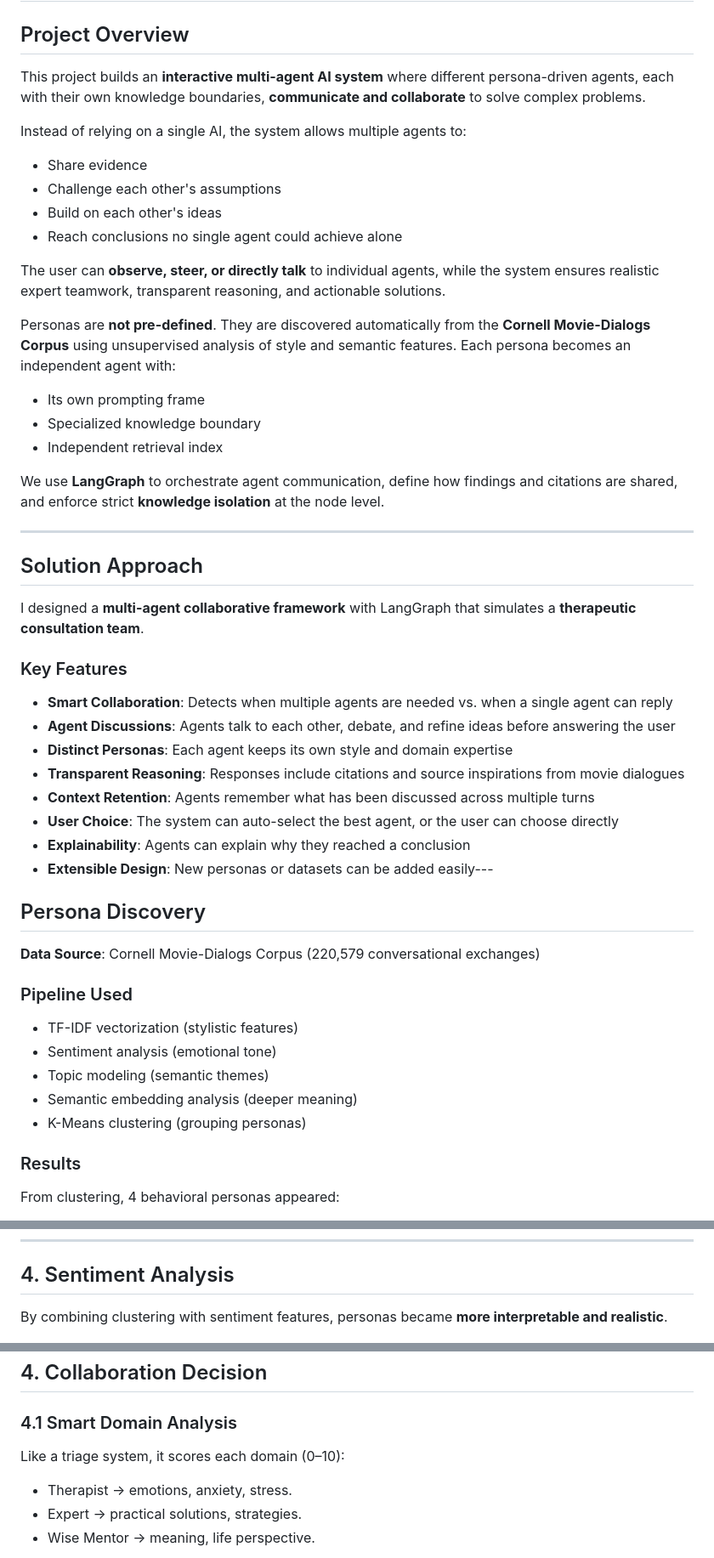
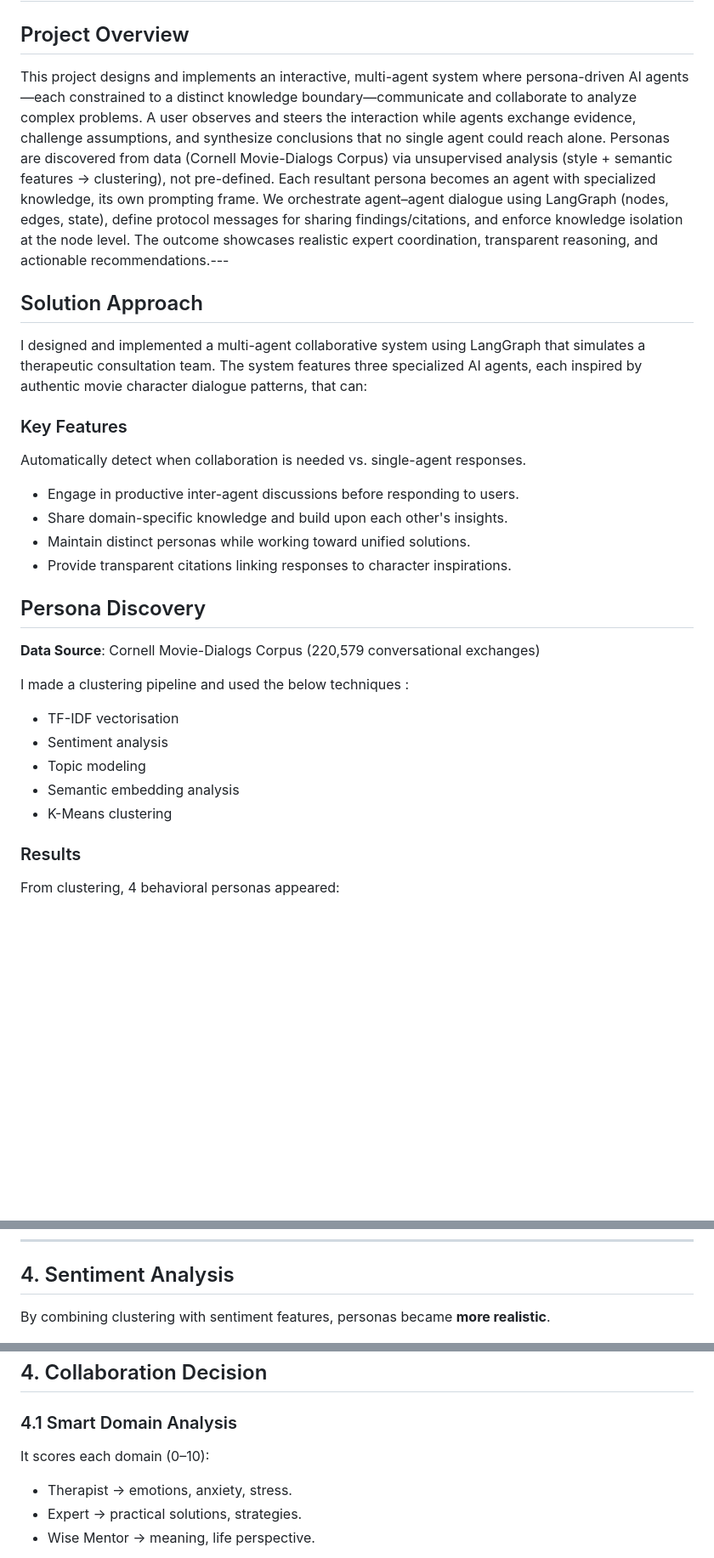
Before and after one commit to sam2527ub/VectorAI, a Markdown page: Readme.md, 3 parts joined by grey strips. Shown at 85% size. Rendered like a GitHub page; blank space fills up the shorter version.

```diff
--- a/Readme.md
+++ b/Readme.md
@@ -1,50 +1,27 @@
 # Multi-Agent AI System
 
 ## Project Overview
-
-This project builds an **interactive multi-agent AI system** where different persona-driven agents, each with their own knowledge boundaries, **communicate and collaborate** to solve complex problems.
-
-Instead of relying on a single AI, the system allows multiple agents to:
-- Share evidence
-- Challenge each other's assumptions
-- Build on each other's ideas
-- Reach conclusions no single agent could achieve alone
-
-The user can **observe, steer, or directly talk** to individual agents, while the system ensures realistic expert teamwork, transparent reasoning, and actionable solutions.
-
-Personas are **not pre-defined**. They are discovered automatically from the **Cornell Movie-Dialogs Corpus** using unsupervised analysis of style and semantic features. Each persona becomes an independent agent with:
-- Its own prompting frame
-- Specialized knowledge boundary
-- Independent retrieval index
-
-We use **LangGraph** to orchestrate agent communication, define how findings and citations are shared, and enforce strict **knowledge isolation** at the node level.
-
----
+This project designs and implements an interactive, multi-agent system where persona-driven AI agents—each constrained to a distinct knowledge boundary—communicate and collaborate to analyze complex problems. A user observes and steers the interaction while agents exchange evidence, challenge assumptions, and synthesize conclusions that no single agent could reach alone. Personas are discovered from data (Cornell Movie-Dialogs Corpus) via unsupervised analysis (style + semantic features → clustering), not pre-defined. Each resultant persona becomes an agent with specialized knowledge, its own prompting frame. We orchestrate agent–agent dialogue using LangGraph (nodes, edges, state), define protocol messages for sharing findings/citations, and enforce knowledge isolation at the node level. The outcome showcases realistic expert coordination, transparent reasoning, and actionable recommendations.---
 
 ## Solution Approach
 
-I designed a **multi-agent collaborative framework** with LangGraph that simulates a **therapeutic consultation team**.
-
+I designed and implemented a multi-agent collaborative system using LangGraph that simulates a therapeutic consultation team. The system features three specialized AI agents, each inspired by authentic movie character dialogue patterns, that can:
 ### Key Features
 
-- **Smart Collaboration**: Detects when multiple agents are needed vs. when a single agent can reply
-- **Agent Discussions**: Agents talk to each other, debate, and refine ideas before answering the user
-- **Distinct Personas**: Each agent keeps its own style and domain expertise
-- **Transparent Reasoning**: Responses include citations and source inspirations from movie dialogues
-- **Context Retention**: Agents remember what has been discussed across multiple turns
-- **User Choice**: The system can auto-select the best agent, or the user can choose directly
-- **Explainability**: Agents can explain why they reached a conclusion
-- **Extensible Design**: New personas or datasets can be added easily---
-
+Automatically detect when collaboration is needed vs. single-agent responses.
+- Engage in productive inter-agent discussions before responding to users.
+- Share domain-specific knowledge and build upon each other's insights.
+- Maintain distinct personas while working toward unified solutions.
+- Provide transparent citations linking responses to character inspirations.
 ## Persona Discovery
 **Data Source**: Cornell Movie-Dialogs Corpus (220,579 conversational exchanges)
 
-### Pipeline Used
-- TF-IDF vectorization (stylistic features)
-- Sentiment analysis (emotional tone)
-- Topic modeling (semantic themes)
-- Semantic embedding analysis (deeper meaning)
-- K-Means clustering (grouping personas)
+I made a clustering pipeline and used the below techniques :
+- TF-IDF vectorisation
+- Sentiment analysis
+- Topic modeling
+- Semantic embedding analysis
+- K-Means clustering
 
 ### Results
 From clustering, 4 behavioral personas appeared:
@@ -199,7 +176,7 @@ After testing, **K=4** was selected as the best balance between distinctiveness
 
 ## 4. Sentiment Analysis
 
-By combining clustering with sentiment features, personas became **more interpretable and realistic**.
+By combining clustering with sentiment features, personas became **more realistic**.
 
 ![alt text](sentiment.png)
 
@@ -415,7 +393,7 @@ The workflow mirrors a **professional consultation process**:
 ## 4. Collaboration Decision
 
 ### 4.1 Smart Domain Analysis
-Like a triage system, it scores each domain (0–10):
+It scores each domain (0–10):
 - Therapist → emotions, anxiety, stress.
 - Expert → practical solutions, strategies.
 - Wise Mentor → meaning, life perspective.
```
Also changed, not shown: other parts of Readme.md (+3 -9 lines).
